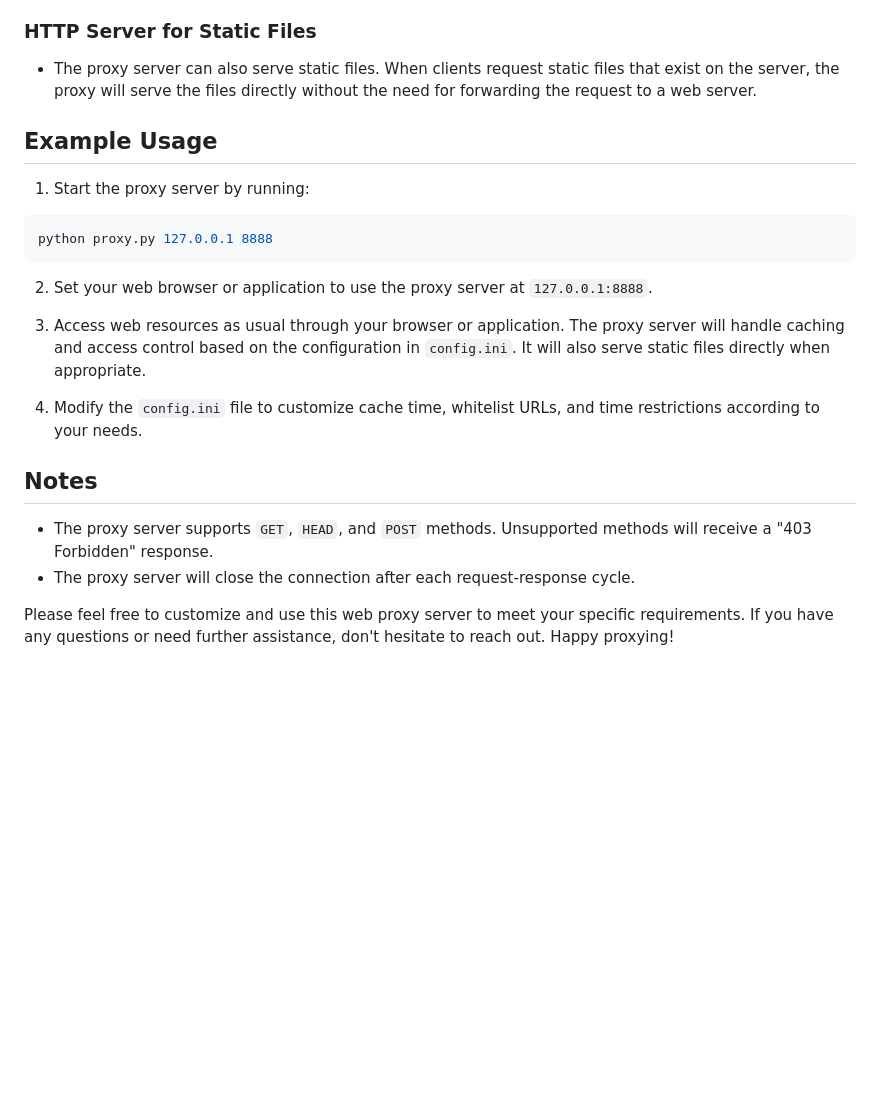
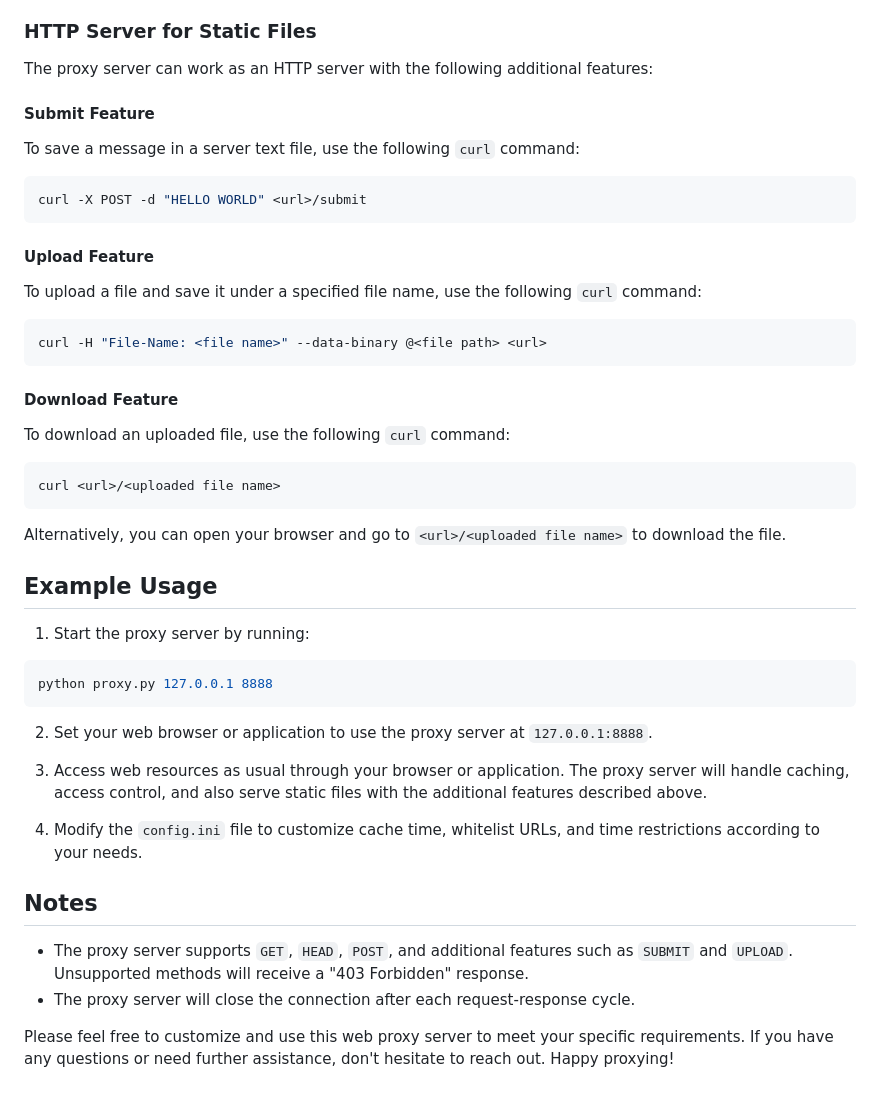
Before and after one commit to yuisofull/simple-socket-http-server, a Markdown page: simple-proxy-server/readme.md, the part around the change. Drawn GitHub-style; blank space fills up the shorter version.

````diff
--- a/simple-proxy-server/readme.md
+++ b/simple-proxy-server/readme.md
@@ -52,7 +52,33 @@ Replace `<HOST>` and `<PORT>` with the desired host and port number on which you
 
 ### HTTP Server for Static Files
 
-- The proxy server can also serve static files. When clients request static files that exist on the server, the proxy will serve the files directly without the need for forwarding the request to a web server.
+The proxy server can work as an HTTP server with the following additional features:
+
+#### Submit Feature
+
+To save a message in a server text file, use the following `curl` command:
+
+```bash
+curl -X POST -d "HELLO WORLD" <url>/submit
+```
+
+#### Upload Feature
+
+To upload a file and save it under a specified file name, use the following `curl` command:
+
+```bash
+curl -H "File-Name: <file name>" --data-binary @<file path> <url>
+```
+
+#### Download Feature
+
+To download an uploaded file, use the following `curl` command:
+
+```bash
+curl <url>/<uploaded file name>
+```
+
+Alternatively, you can open your browser and go to `<url>/<uploaded file name>` to download the file.
 
 ## Example Usage
 
@@ -64,13 +90,13 @@ python proxy.py 127.0.0.1 8888
 
 2. Set your web browser or application to use the proxy server at `127.0.0.1:8888`.
 
-3. Access web resources as usual through your browser or application. The proxy server will handle caching and access control based on the configuration in `config.ini`. It will also serve static files directly when appropriate.
+3. Access web resources as usual through your browser or application. The proxy server will handle caching, access control, and also serve static files with the additional features described above.
 
 4. Modify the `config.ini` file to customize cache time, whitelist URLs, and time restrictions according to your needs.
 
 ## Notes
 
-- The proxy server supports `GET`, `HEAD`, and `POST` methods. Unsupported methods will receive a "403 Forbidden" response.
+- The proxy server supports `GET`, `HEAD`, `POST`, and additional features such as `SUBMIT` and `UPLOAD`. Unsupported methods will receive a "403 Forbidden" response.
 - The proxy server will close the connection after each request-response cycle.
 
 Please feel free to customize and use this web proxy server to meet your specific requirements. If you have any questions or need further assistance, don't hesitate to reach out. Happy proxying!
````
